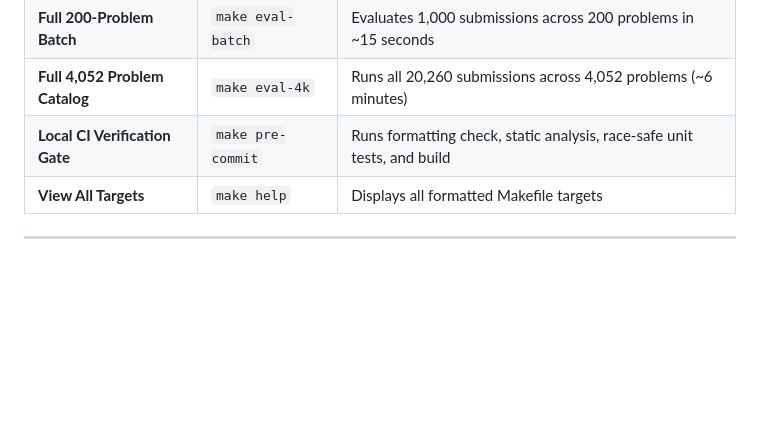
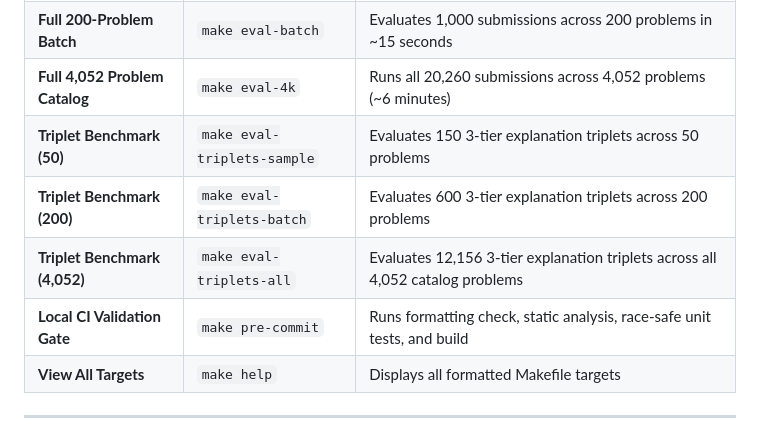
Before and after one commit to Career-Cafe/dsa-confidence-engine, a Markdown page: README.md, the part around the change. GitHub-like rendering; blank space fills up the shorter version.

Commit message:
docs(readme): add 3-tier explanation triplet benchmark targets to quickstart table
Signed-off-by: Shardendu Mishra <mishrashardendu22@gmail.com>

```diff
--- a/README.md
+++ b/README.md
@@ -105,7 +105,10 @@ The ontology lives in modular YAML files (`data/dsa/*.yaml`) across 29 categorie
 | **Fast 50-Problem Sample** | `make eval-sample` | Evaluates 250 submissions across 50 problems in ~3.5 seconds |
 | **Full 200-Problem Batch** | `make eval-batch` | Evaluates 1,000 submissions across 200 problems in ~15 seconds |
 | **Full 4,052 Problem Catalog** | `make eval-4k` | Runs all 20,260 submissions across 4,052 problems (~6 minutes) |
-| **Local CI Verification Gate** | `make pre-commit` | Runs formatting check, static analysis, race-safe unit tests, and build |
+| **Triplet Benchmark (50)** | `make eval-triplets-sample` | Evaluates 150 3-tier explanation triplets across 50 problems |
+| **Triplet Benchmark (200)** | `make eval-triplets-batch` | Evaluates 600 3-tier explanation triplets across 200 problems |
+| **Triplet Benchmark (4,052)** | `make eval-triplets-all` | Evaluates 12,156 3-tier explanation triplets across all 4,052 catalog problems |
+| **Local CI Validation Gate** | `make pre-commit` | Runs formatting check, static analysis, race-safe unit tests, and build |
 | **View All Targets** | `make help` | Displays all formatted Makefile targets |
 
 ---
```
